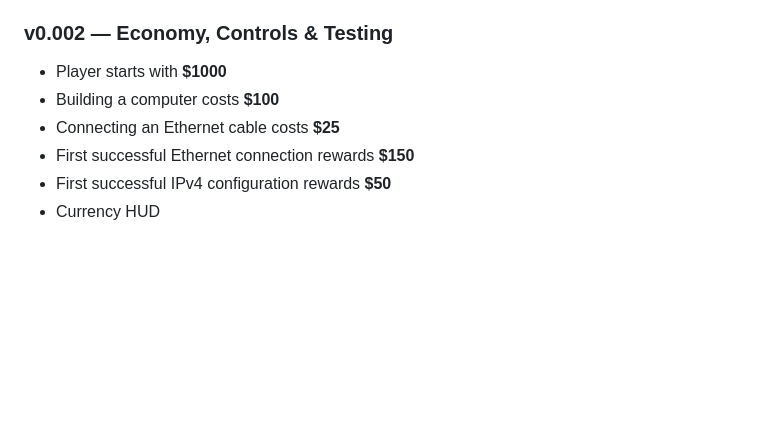
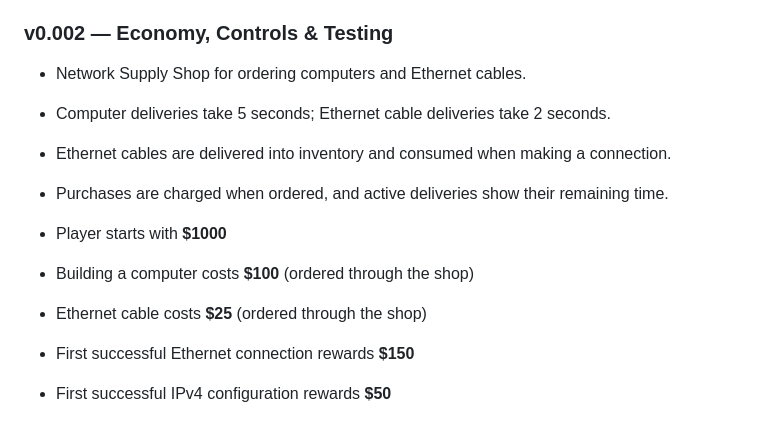
Before and after one commit to Hyagreev14/The-First-Signal_The-Dawn-of-Connection, a Markdown page: README.md, the part around the change. GitHub-like rendering; blank space fills up the shorter version.

Commit message:
Document network shop and delivery system

```diff
--- a/README.md
+++ b/README.md
@@ -80,9 +80,14 @@ The project has moved from the early browser prototype into a native Godot game.
 
 ### v0.002 — Economy, Controls & Testing
 
+- Network Supply Shop for ordering computers and Ethernet cables.
+- Computer deliveries take 5 seconds; Ethernet cable deliveries take 2 seconds.
+- Ethernet cables are delivered into inventory and consumed when making a connection.
+- Purchases are charged when ordered, and active deliveries show their remaining time.
+
 - Player starts with **$1000**
-- Building a computer costs **$100**
-- Connecting an Ethernet cable costs **$25**
+- Building a computer costs **$100** (ordered through the shop)
+- Ethernet cable costs **$25** (ordered through the shop)
 - First successful Ethernet connection rewards **$150**
 - First successful IPv4 configuration rewards **$50**
 - Currency HUD
```
